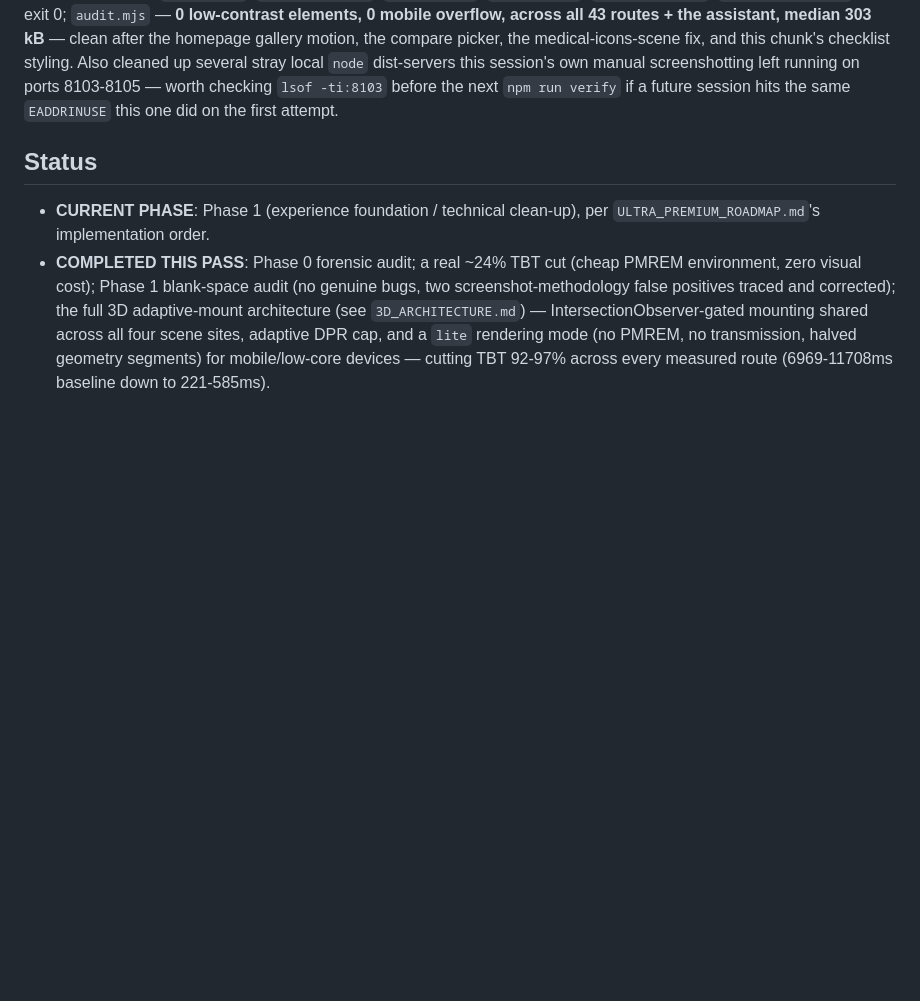
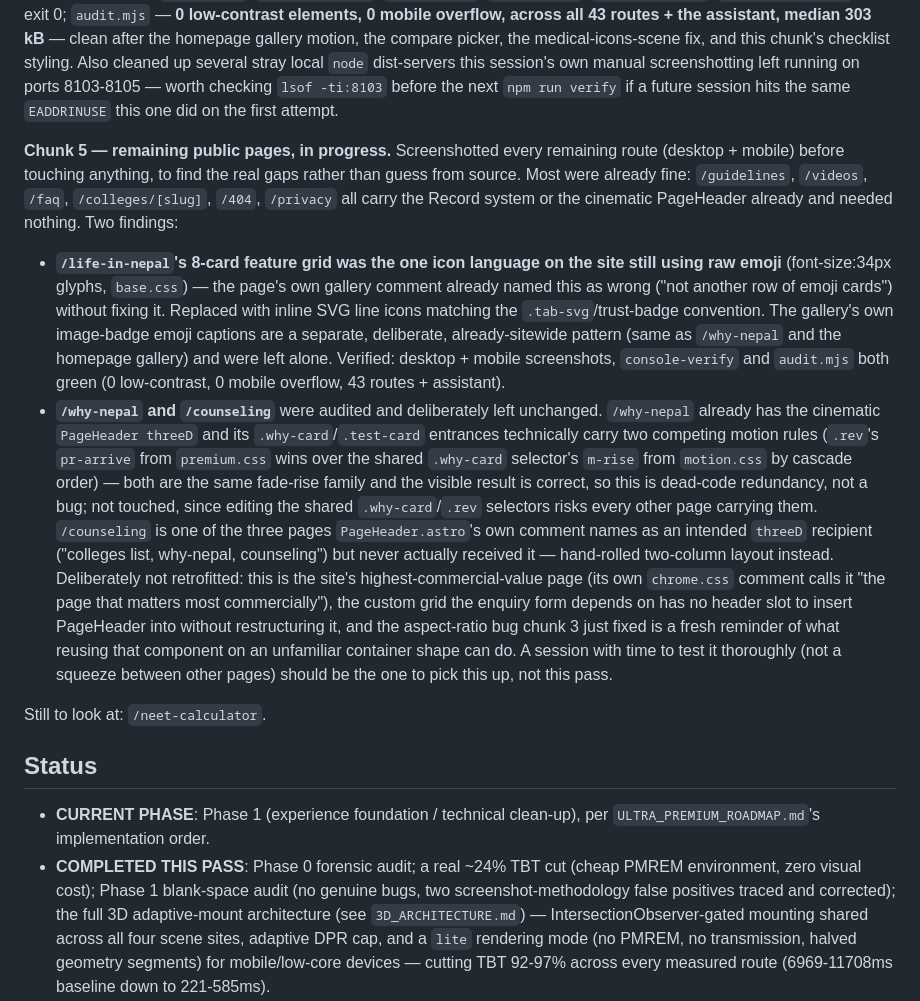
Before and after one commit to nepalmedtech-vinay/nepalmbbs-website, a Markdown page: PROJECT_STATE.md, the part around the change. Drawn GitHub-style; blank space fills up the shorter version.

Commit message:
Phase 4 rollout, chunk 5a complete: document remaining-pages audit
Records the full screenshot audit of every remaining public route and
the reasoning behind what was and wasn't touched: /guidelines, /videos,
/faq, /colleges/[slug], /404 and /privacy were already at standard;
/life-in-nepal's emoji icons were the one real gap (fixed in the
previous commit, now confirmed green by console-verify + audit.mjs);
/why-nepal and /counseling were deliberately left alone, with the
reasoning recorded so a future session doesn't redo this audit or
second-guess the restraint.

Co-Authored-By: Claude Sonnet 5 <noreply@anthropic.com>
Claude-Session: https://claude.ai/code/session_01AmejuXxbsesGFSFFgGAuZx

```diff
--- a/PROJECT_STATE.md
+++ b/PROJECT_STATE.md
@@ -155,6 +155,46 @@ this session's own manual screenshotting left running on ports
 8103-8105 — worth checking `lsof -ti:8103` before the next `npm run
 verify` if a future session hits the same `EADDRINUSE` this one did on
 the first attempt.
+
+**Chunk 5 — remaining public pages, in progress.** Screenshotted every
+remaining route (desktop + mobile) before touching anything, to find the
+real gaps rather than guess from source. Most were already fine:
+`/guidelines`, `/videos`, `/faq`, `/colleges/[slug]`, `/404`, `/privacy`
+all carry the Record system or the cinematic PageHeader already and
+needed nothing. Two findings:
+
+- **`/life-in-nepal`'s 8-card feature grid was the one icon language on
+  the site still using raw emoji** (font-size:34px glyphs, `base.css`) —
+  the page's own gallery comment already named this as wrong ("not
+  another row of emoji cards") without fixing it. Replaced with inline
+  SVG line icons matching the `.tab-svg`/trust-badge convention. The
+  gallery's own image-badge emoji captions are a separate, deliberate,
+  already-sitewide pattern (same as `/why-nepal` and the homepage
+  gallery) and were left alone. Verified: desktop + mobile screenshots,
+  `console-verify` and `audit.mjs` both green (0 low-contrast, 0 mobile
+  overflow, 43 routes + assistant).
+- **`/why-nepal` and `/counseling`** were audited and deliberately left
+  unchanged. `/why-nepal` already has the cinematic `PageHeader threeD`
+  and its `.why-card`/`.test-card` entrances technically carry two
+  competing motion rules (`.rev`'s `pr-arrive` from `premium.css` wins
+  over the shared `.why-card` selector's `m-rise` from `motion.css` by
+  cascade order) — both are the same fade-rise family and the visible
+  result is correct, so this is dead-code redundancy, not a bug; not
+  touched, since editing the shared `.why-card`/`.rev` selectors risks
+  every other page carrying them. `/counseling` is one of the three pages
+  `PageHeader.astro`'s own comment names as an intended `threeD`
+  recipient ("colleges list, why-nepal, counseling") but never actually
+  received it — hand-rolled two-column layout instead. Deliberately not
+  retrofitted: this is the site's highest-commercial-value page (its own
+  `chrome.css` comment calls it "the page that matters most
+  commercially"), the custom grid the enquiry form depends on has no
+  header slot to insert PageHeader into without restructuring it, and the
+  aspect-ratio bug chunk 3 just fixed is a fresh reminder of what
+  reusing that component on an unfamiliar container shape can do. A
+  session with time to test it thoroughly (not a squeeze between other
+  pages) should be the one to pick this up, not this pass.
+
+Still to look at: `/neet-calculator`.
 
 ## Status
 
```
